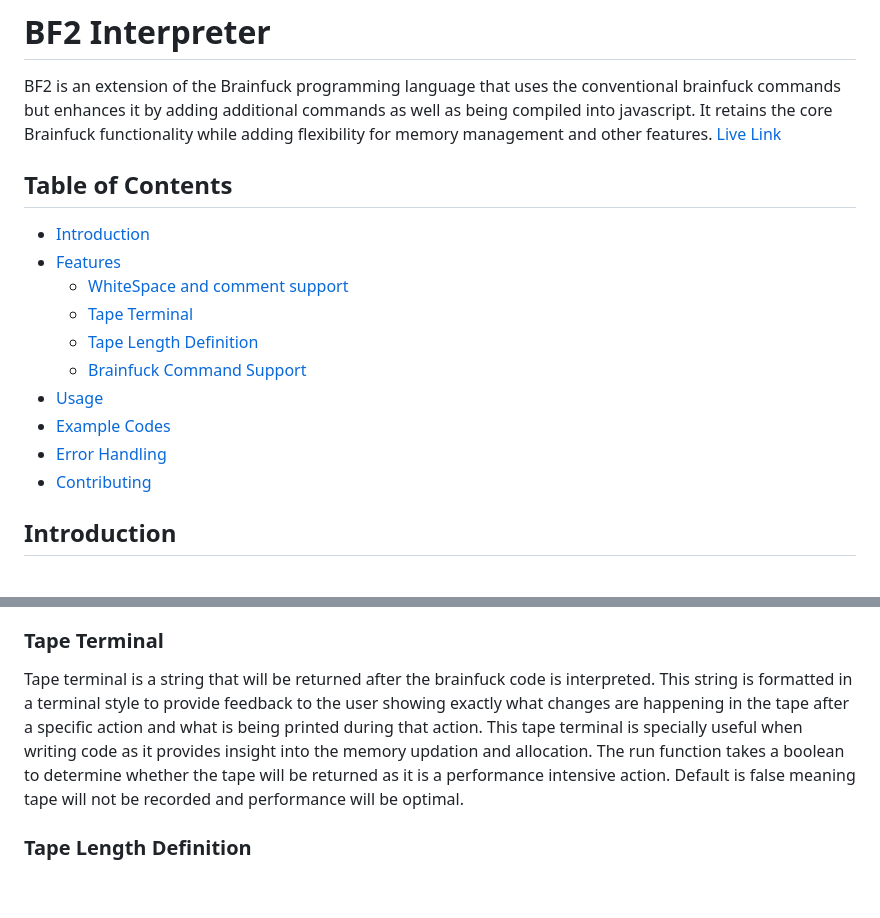
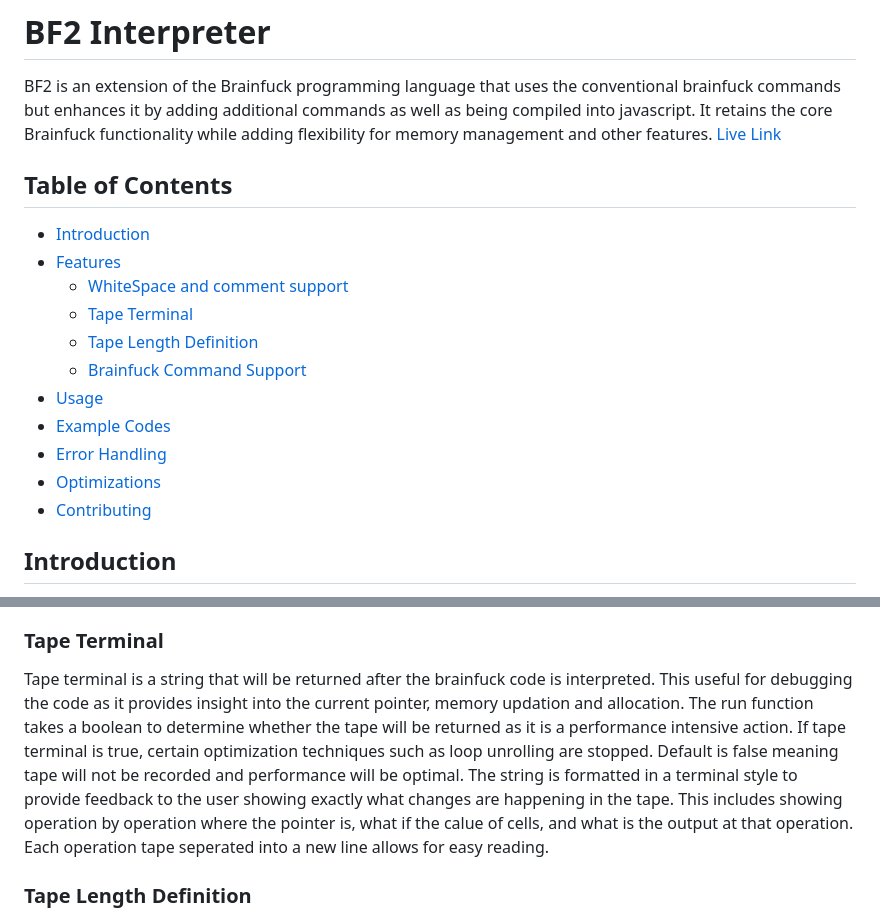
Before and after one commit to Keshav-Madhav/Making-BF2, a Markdown page: README.md, 2 parts joined by grey strips. GitHub-like rendering; blank space fills up the shorter version.

```diff
--- a/README.md
+++ b/README.md
@@ -14,6 +14,7 @@ BF2 is an extension of the Brainfuck programming language that uses the conventi
 - [Usage](#usage)
 - [Example Codes](#example-codes)
 - [Error Handling](#error-handling)
+- [Optimizations](#optimizations)
 - [Contributing](#contributing)
 
 ## Introduction
@@ -32,7 +33,8 @@ Comments are supported aswell as any character other than the reserved character
 
 ### Tape Terminal
 
-Tape terminal is a string that will be returned after the brainfuck code is interpreted. This string is formatted in a terminal style to provide feedback to the user showing exactly what changes are happening in the tape after a specific action and what is being printed during that action. This tape terminal is specially useful when writing code as it provides insight into the memory updation and allocation. The run function takes a boolean to determine whether the tape will be returned as it is a performance intensive action. Default is false meaning tape will not be recorded and performance will be optimal.
+Tape terminal is a string that will be returned after the brainfuck code is interpreted. This useful for debugging the code as it provides insight into the current pointer, memory updation and allocation. The run function takes a boolean to determine whether the tape will be returned as it is a performance intensive action. If tape terminal is true, certain optimization techniques such as loop unrolling are stopped. Default is false meaning tape will not be recorded and performance will be optimal.
+The string is formatted in a terminal style to provide feedback to the user showing exactly what changes are happening in the tape. This includes showing operation by operation where the pointer is, what if the calue of cells, and what is the output at that operation. Each operation tape seperated into a new line allows for easy reading.
 
 ### Tape Length Definition
 
```
Also changed, not shown: other parts of README.md (+34 -1 lines).
